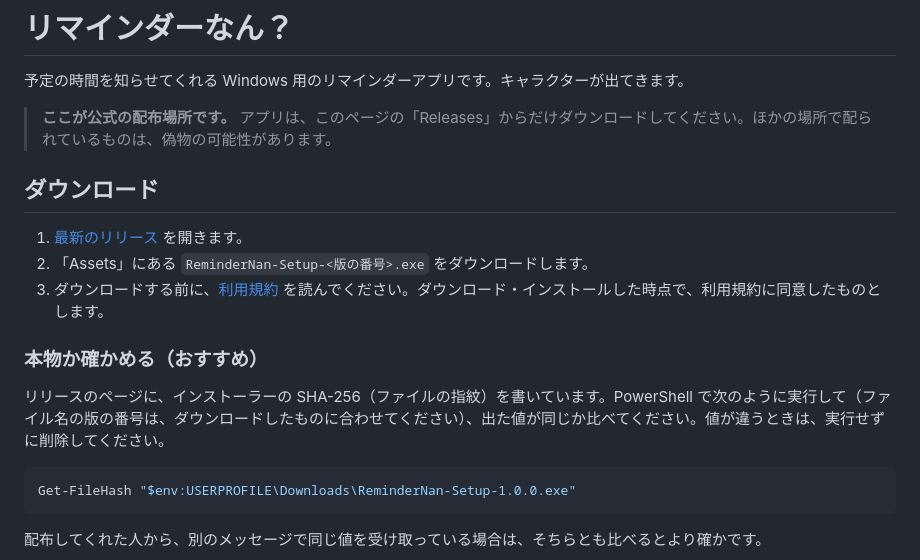
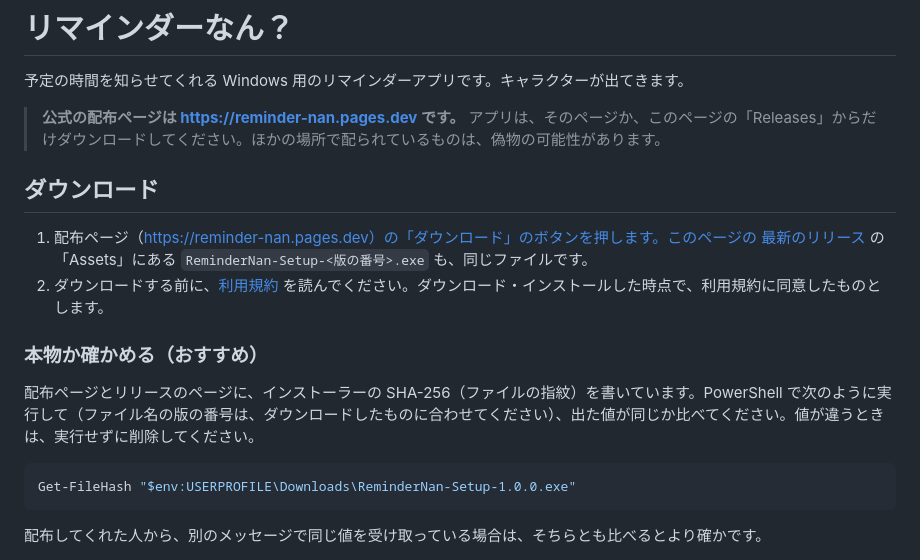
Before and after one commit to tetunohako999/reminder-nan, a Markdown page: README.md, the part around the change. Drawn GitHub-style.

Commit message:
README: 公式の配布ページ（https://reminder-nan.pages.dev）を案内する
Co-Authored-By: Claude Opus 5.5 <noreply@anthropic.com>

````diff
--- a/README.md
+++ b/README.md
@@ -2,17 +2,16 @@
 
 予定の時間を知らせてくれる Windows 用のリマインダーアプリです。キャラクターが出てきます。
 
-> **ここが公式の配布場所です。** アプリは、このページの「Releases」からだけダウンロードしてください。ほかの場所で配られているものは、偽物の可能性があります。
+> **公式の配布ページは https://reminder-nan.pages.dev です。** アプリは、そのページか、このページの「Releases」からだけダウンロードしてください。ほかの場所で配られているものは、偽物の可能性があります。
 
 ## ダウンロード
 
-1. [最新のリリース](https://github.com/tetunohako999/reminder-nan/releases/latest) を開きます。
-2. 「Assets」にある `ReminderNan-Setup-<版の番号>.exe` をダウンロードします。
-3. ダウンロードする前に、[利用規約](LICENSE.txt) を読んでください。ダウンロード・インストールした時点で、利用規約に同意したものとします。
+1. 配布ページ（https://reminder-nan.pages.dev）の「ダウンロード」のボタンを押します。このページの [最新のリリース](https://github.com/tetunohako999/reminder-nan/releases/latest) の「Assets」にある `ReminderNan-Setup-<版の番号>.exe` も、同じファイルです。
+2. ダウンロードする前に、[利用規約](LICENSE.txt) を読んでください。ダウンロード・インストールした時点で、利用規約に同意したものとします。
 
 ### 本物か確かめる（おすすめ）
 
-リリースのページに、インストーラーの SHA-256（ファイルの指紋）を書いています。PowerShell で次のように実行して（ファイル名の版の番号は、ダウンロードしたものに合わせてください）、出た値が同じか比べてください。値が違うときは、実行せずに削除してください。
+配布ページとリリースのページに、インストーラーの SHA-256（ファイルの指紋）を書いています。PowerShell で次のように実行して（ファイル名の版の番号は、ダウンロードしたものに合わせてください）、出た値が同じか比べてください。値が違うときは、実行せずに削除してください。
 
 ```powershell
 Get-FileHash "$env:USERPROFILE\Downloads\ReminderNan-Setup-1.0.0.exe"
````
